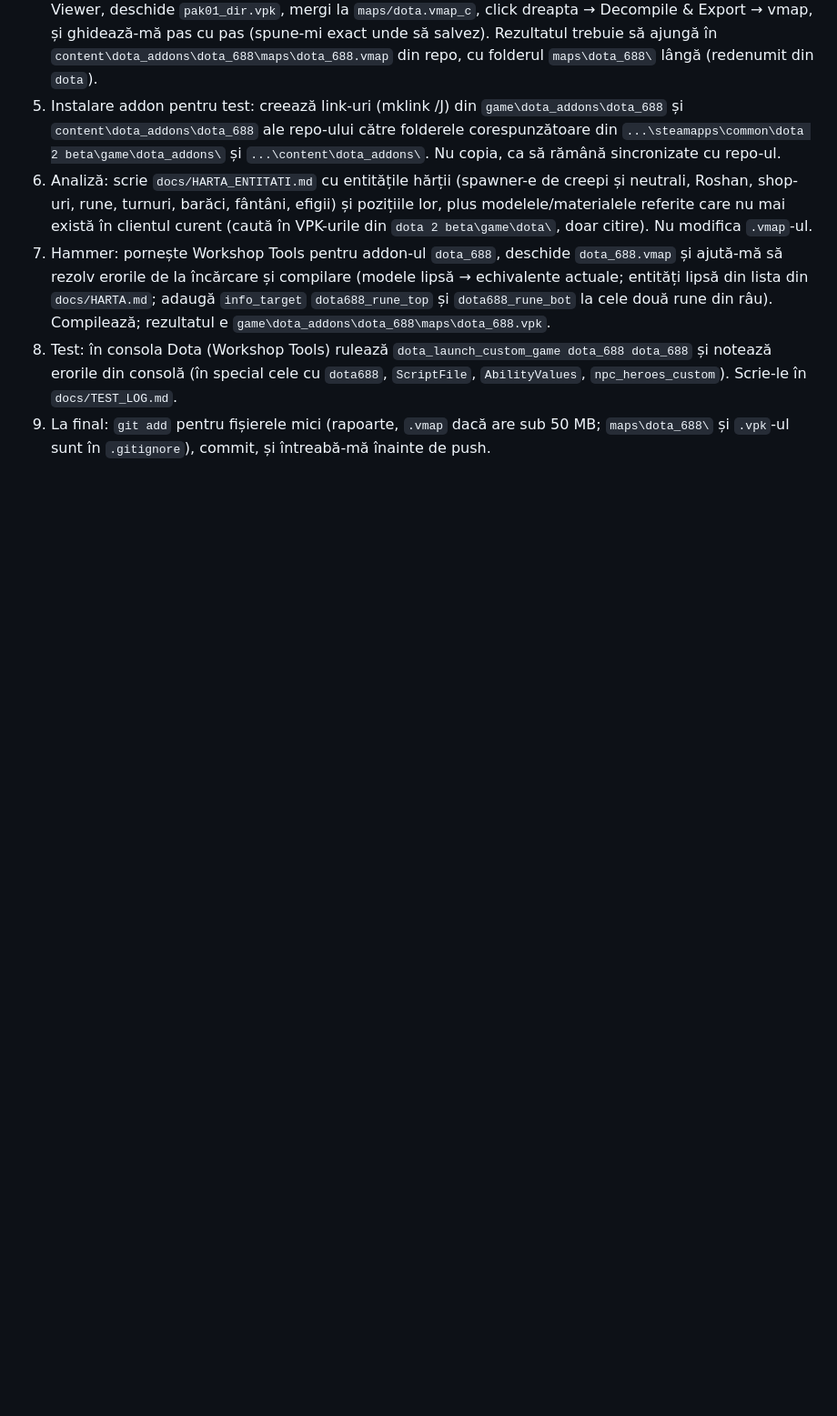
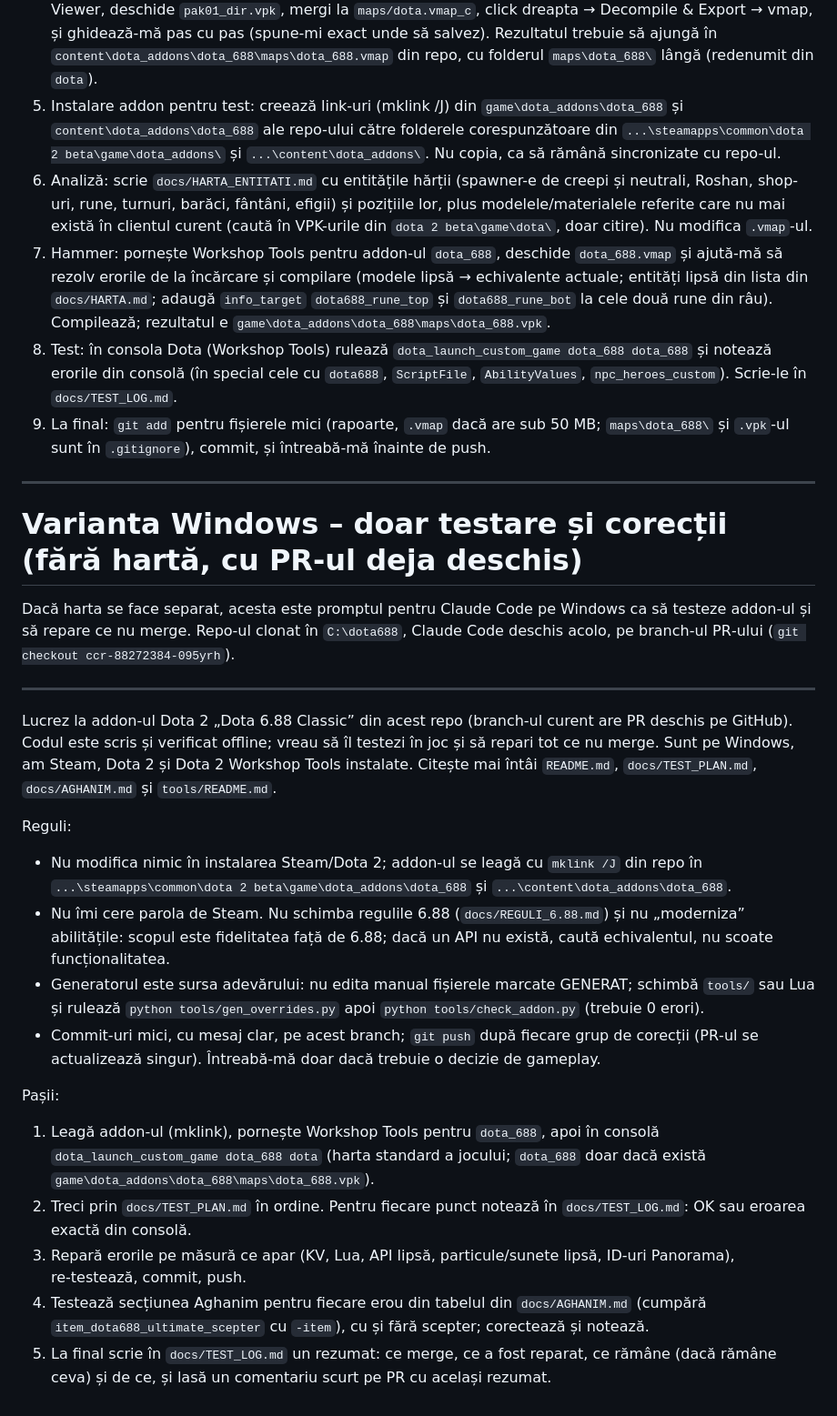
Before and after one commit to cobrabm12/Dota-workshopmap-beforepatch7, a Markdown page: docs/PROMPT_HARTA.md, the part around the change. Shown at 91% size. GitHub-like rendering; blank space fills up the shorter version.

```diff
--- a/docs/PROMPT_HARTA.md
+++ b/docs/PROMPT_HARTA.md
@@ -106,3 +106,36 @@ Pașii:
    (în special cele cu `dota688`, `ScriptFile`, `AbilityValues`, `npc_heroes_custom`). Scrie-le în `docs/TEST_LOG.md`.
 9. La final: `git add` pentru fișierele mici (rapoarte, `.vmap` dacă are sub 50 MB; `maps\dota_688\` și `.vpk`-ul sunt în
    `.gitignore`), commit, și întreabă-mă înainte de push.
+
+---
+
+# Varianta Windows – doar testare și corecții (fără hartă, cu PR-ul deja deschis)
+
+Dacă harta se face separat, acesta este promptul pentru Claude Code pe Windows ca să testeze addon‑ul și să repare ce nu merge.
+Repo‑ul clonat în `C:\dota688`, Claude Code deschis acolo, pe branch‑ul PR‑ului (`git checkout ccr-88272384-095yrh`).
+
+---
+
+Lucrez la addon‑ul Dota 2 „Dota 6.88 Classic” din acest repo (branch‑ul curent are PR deschis pe GitHub). Codul este scris
+și verificat offline; vreau să îl testezi în joc și să repari tot ce nu merge. Sunt pe Windows, am Steam, Dota 2 și
+Dota 2 Workshop Tools instalate. Citește mai întâi `README.md`, `docs/TEST_PLAN.md`, `docs/AGHANIM.md` și `tools/README.md`.
+
+Reguli:
+* Nu modifica nimic în instalarea Steam/Dota 2; addon‑ul se leagă cu `mklink /J` din repo în
+  `...\steamapps\common\dota 2 beta\game\dota_addons\dota_688` și `...\content\dota_addons\dota_688`.
+* Nu îmi cere parola de Steam. Nu schimba regulile 6.88 (`docs/REGULI_6.88.md`) și nu „moderniza” abilitățile: scopul este
+  fidelitatea față de 6.88; dacă un API nu există, caută echivalentul, nu scoate funcționalitatea.
+* Generatorul este sursa adevărului: nu edita manual fișierele marcate GENERAT; schimbă `tools/` sau Lua și rulează
+  `python tools/gen_overrides.py` apoi `python tools/check_addon.py` (trebuie 0 erori).
+* Commit‑uri mici, cu mesaj clar, pe acest branch; `git push` după fiecare grup de corecții (PR‑ul se actualizează singur).
+  Întreabă‑mă doar dacă trebuie o decizie de gameplay.
+
+Pașii:
+1. Leagă addon‑ul (mklink), pornește Workshop Tools pentru `dota_688`, apoi în consolă `dota_launch_custom_game dota_688 dota`
+   (harta standard a jocului; `dota_688` doar dacă există `game\dota_addons\dota_688\maps\dota_688.vpk`).
+2. Treci prin `docs/TEST_PLAN.md` în ordine. Pentru fiecare punct notează în `docs/TEST_LOG.md`: OK sau eroarea exactă din consolă.
+3. Repară erorile pe măsură ce apar (KV, Lua, API lipsă, particule/sunete lipsă, ID‑uri Panorama), re‑testează, commit, push.
+4. Testează secțiunea Aghanim pentru fiecare erou din tabelul din `docs/AGHANIM.md` (cumpără `item_dota688_ultimate_scepter`
+   cu `-item`), cu și fără scepter; corectează și notează.
+5. La final scrie în `docs/TEST_LOG.md` un rezumat: ce merge, ce a fost reparat, ce rămâne (dacă rămâne ceva) și de ce, și
+   lasă un comentariu scurt pe PR cu același rezumat.
```
Also changed, not shown: docs/TEST_PLAN.md (added, +74 -0 lines).
